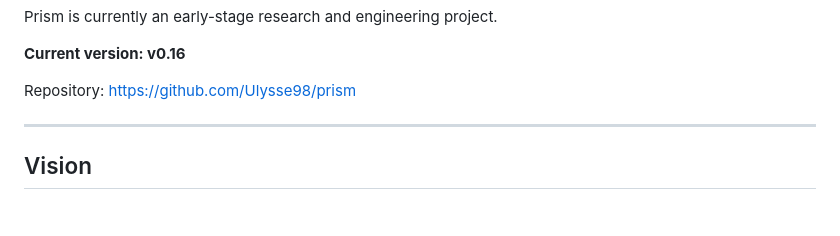
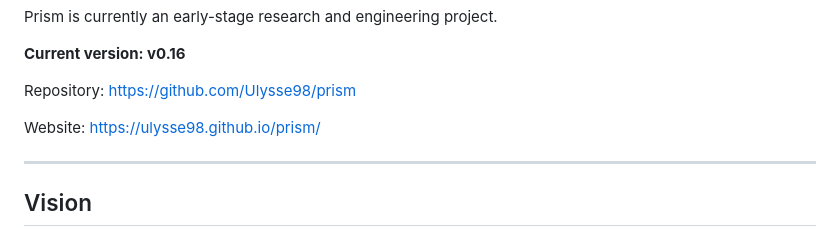
Before and after one commit to Ulysse98/prism, a Markdown page: README.md, the part around the change. GitHub-like rendering; blank space fills up the shorter version.

Commit message:
Add Prism website link to README

```diff
--- a/README.md
+++ b/README.md
@@ -13,6 +13,8 @@ Prism is currently an early-stage research and engineering project.
 **Current version: v0.16**
 
 Repository: https://github.com/Ulysse98/prism
+
+Website: https://ulysse98.github.io/prism/
 
 ---
 
```
